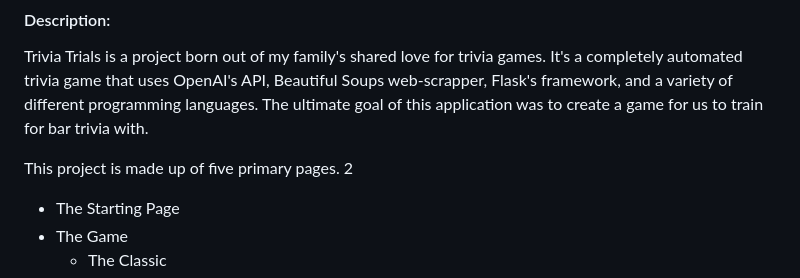
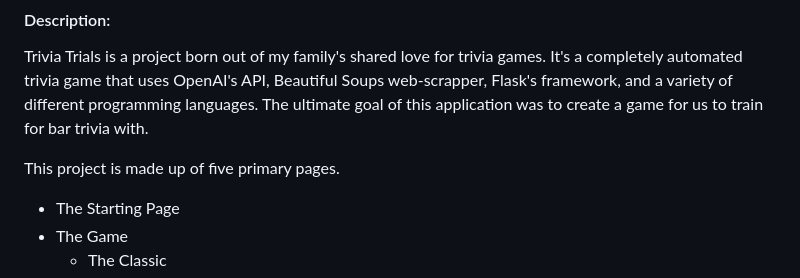
Before and after one commit to Rjosephiv4/TriviaTrials, a Markdown page: README.md, the part around the change. Rendered like a GitHub page.

```diff
--- a/README.md
+++ b/README.md
@@ -4,7 +4,7 @@
 #### Description:
 Trivia Trials is a project born out of my family's shared love for trivia games. It's a completely automated trivia game that uses OpenAI's API, Beautiful Soups web-scrapper, Flask's framework, and a variety of different programming languages. The ultimate goal of this application was to create a game for us to train for bar trivia with.
 
-This project is made up of five primary pages. 2
+This project is made up of five primary pages.
 
 - The Starting Page
 - The Game
```
